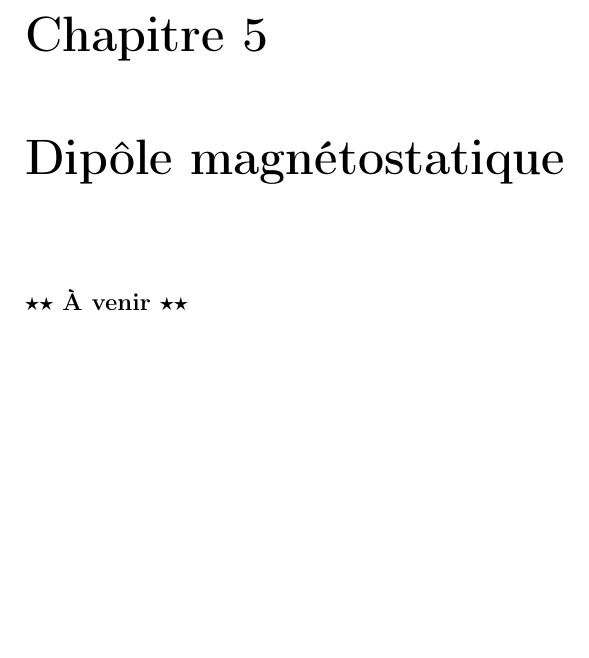
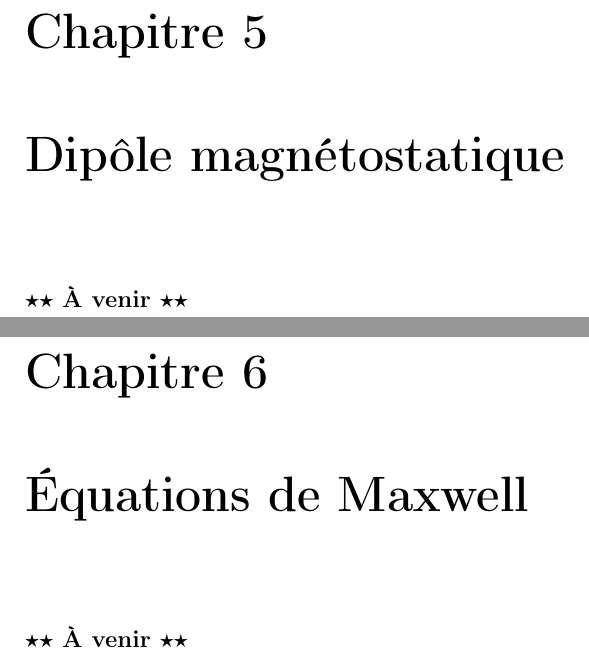
Before and after one commit to Bethoth/cours-physique-mpi, a LaTeX thesis (cours_physique_mpi.tex, which reads electromag/chap6_eq_maxwell/chap6_eq_maxwell.tex): part of page 39 of 39 before the commit and two parts of pages 39 and 40 of 40 after it, the two joined at a grey line, cut so that both start at the same text, the shorter picture padded with empty space. Compiled offline with pdfLaTeX.

Commit message:
Init chap 6 electromag

```diff
--- a/cours_physique_mpi.tex
+++ b/cours_physique_mpi.tex
@@ -579,4 +579,6 @@ Code couleur des vecteurs (et flèches en général) : \begin{itemize}
 \include{electromag/chap4_magnetostatique/chap4_magnetostatique}
 
 \include{electromag/chap5_dipole_magnetostatique/chap5_dipole_magnetostatique}
+
+\include{electromag/chap6_eq_maxwell/chap6_eq_maxwell}
 \end{document}
--- /dev/null
+++ b/electromag/chap6_eq_maxwell/chap6_eq_maxwell.tex
@@ -0,0 +1,5 @@
+\chapter{Équations de Maxwell}
+
+\minitoc
+
+\note{À venir}
```
